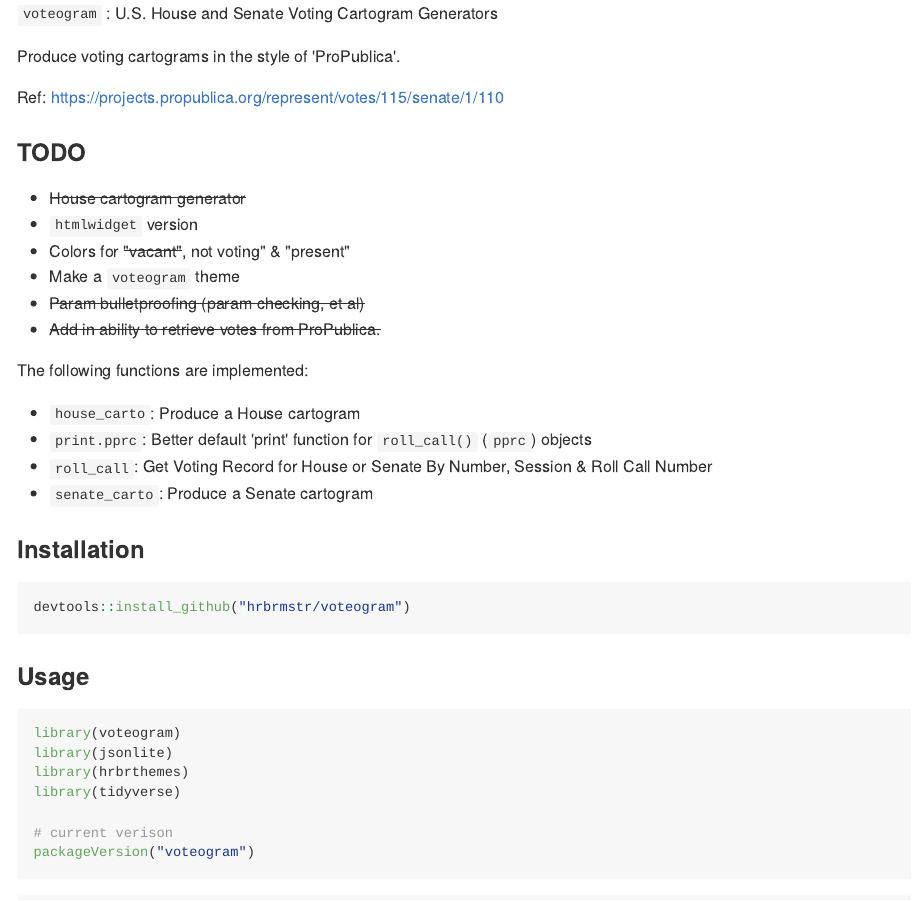
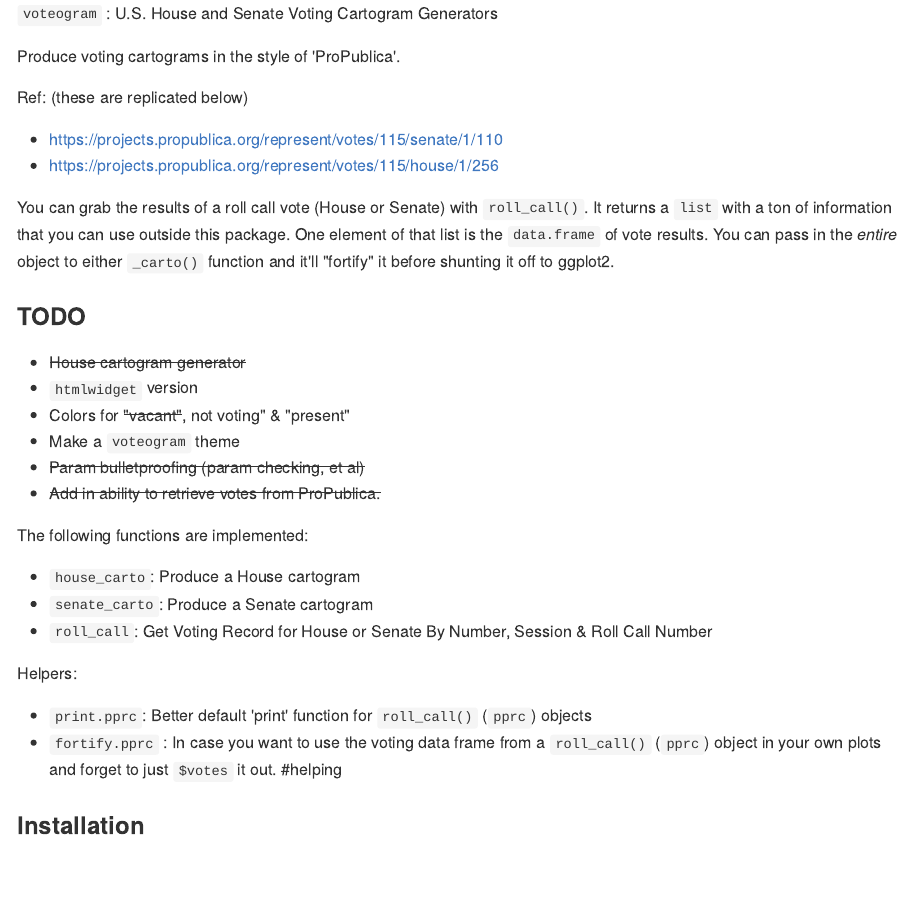
Before and after one commit to hrbrmstr/voteogram, an R Markdown document (README.Rmd): the page in a window 1100 px wide, from its top. The pictures show the output file README.md that the author committed with the source, drawn offline in the style of GitHub.

Commit message:
fortify & README

```diff
--- a/README.Rmd
+++ b/README.Rmd
@@ -10,7 +10,15 @@ knitr::opts_chunk$set(fig.retina=2)
 
 Produce voting cartograms in the style of 'ProPublica'.
 
-Ref: <https://projects.propublica.org/represent/votes/115/senate/1/110>
+Ref: (these are replicated below)
+
+- <https://projects.propublica.org/represent/votes/115/senate/1/110>
+- <https://projects.propublica.org/represent/votes/115/house/1/256>
+
+You can grab the results of a roll call vote (House or Senate) with `roll_call()`. It returns a `list` with a ton of information that you can use outside this package. One
+element of that list is the `data.frame` of vote results. You can pass in the _entire_
+object to either `_carto()` function and it'll "fortify" it before shunting it off
+to ggplot2.
 
 ### TODO
 
@@ -24,9 +32,13 @@ Ref: <https://projects.propublica.org/represent/votes/115/senate/1/110>
 The following functions are implemented:
 
 - `house_carto`:	Produce a House cartogram
+- `senate_carto`:	Produce a Senate cartogram
+- `roll_call`:	Get Voting Record for House or Senate By Number, Session & Roll Call Number
+
+Helpers:
+
 - `print.pprc`:	Better default 'print' function for `roll_call()` (`pprc`) objects
-- `roll_call`:	Get Voting Record for House or Senate By Number, Session & Roll Call Number
-- `senate_carto`:	Produce a Senate cartogram
+- `fortify.pprc` : In case you want to use the voting data frame from a `roll_call()` (`pprc`) object in your own plots and forget to just `$votes` it out. #helping
 
 ### Installation
 
```
Also changed, not shown: R/roll-call.r (+8 -0 lines), README.md, README.Rmd (2 more changed lines), 2 other files.
